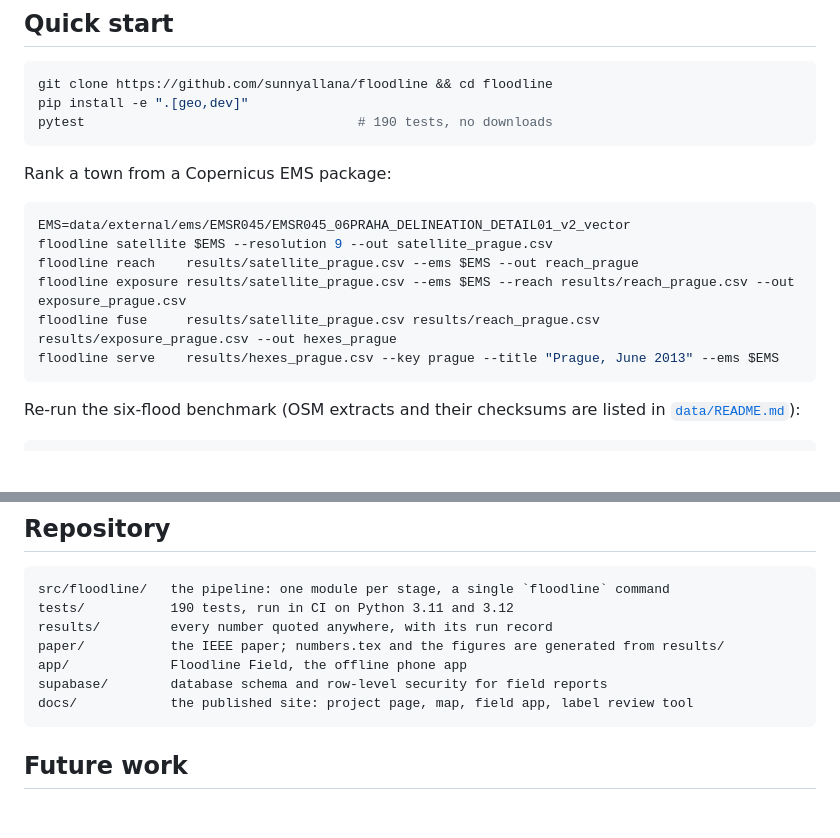
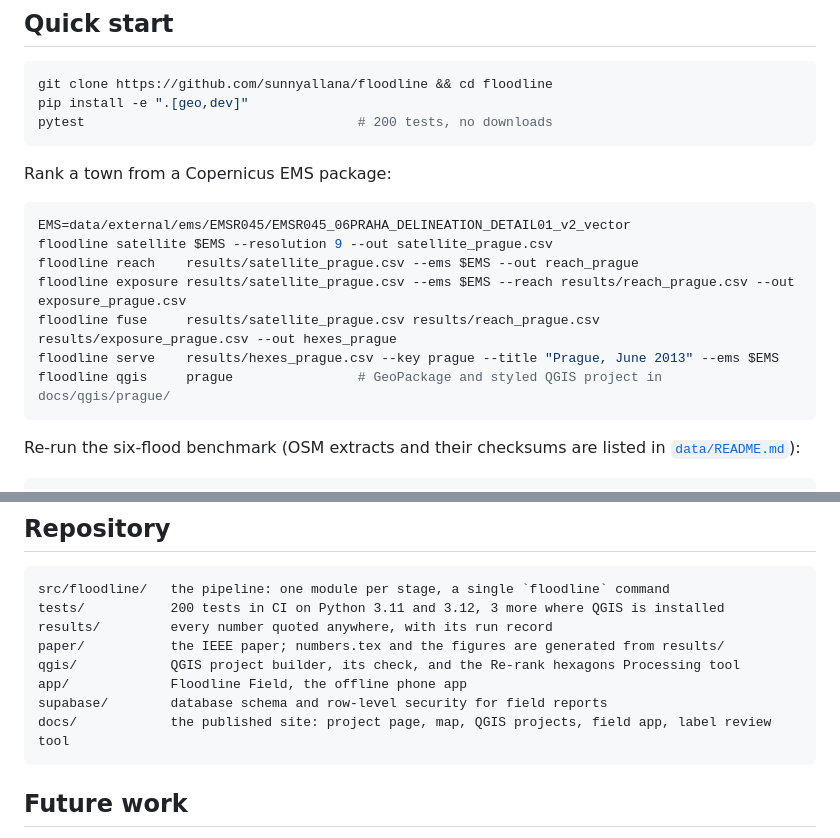
Before and after one commit to sunnyallana/floodline, a Markdown page: README.md, 2 parts joined by grey strips. Drawn GitHub-style; blank space fills up the shorter version.

````diff
--- a/README.md
+++ b/README.md
@@ -136,7 +161,7 @@ Reported in full, because a reviewer should not have to find these alone.
 ```bash
 git clone https://github.com/sunnyallana/floodline && cd floodline
 pip install -e ".[geo,dev]"
-pytest                                   # 190 tests, no downloads
+pytest                                   # 200 tests, no downloads
 ```
 
 Rank a town from a Copernicus EMS package:
@@ -148,6 +173,7 @@ floodline reach    results/satellite_prague.csv --ems $EMS --out reach_prague
 floodline exposure results/satellite_prague.csv --ems $EMS --reach results/reach_prague.csv --out exposure_prague.csv
 floodline fuse     results/satellite_prague.csv results/reach_prague.csv results/exposure_prague.csv --out hexes_prague
 floodline serve    results/hexes_prague.csv --key prague --title "Prague, June 2013" --ems $EMS
+floodline qgis     prague                # GeoPackage and styled QGIS project in docs/qgis/prague/
 ```
 
 Re-run the six-flood benchmark (OSM extracts and their checksums are listed in [`data/README.md`](data/README.md)):
@@ -176,12 +202,13 @@ Docker image builds in CI, and long stages resume where they stopped.
 
 ```
 src/floodline/   the pipeline: one module per stage, a single `floodline` command
-tests/           190 tests, run in CI on Python 3.11 and 3.12
+tests/           200 tests in CI on Python 3.11 and 3.12, 3 more where QGIS is installed
 results/         every number quoted anywhere, with its run record
 paper/           the IEEE paper; numbers.tex and the figures are generated from results/
+qgis/            QGIS project builder, its check, and the Re-rank hexagons Processing tool
 app/             Floodline Field, the offline phone app
 supabase/        database schema and row-level security for field reports
-docs/            the published site: project page, map, field app, label review tool
+docs/            the published site: project page, map, QGIS projects, field app, label review tool
 ```
 
 ## Future work
````
Also changed, not shown: other parts of README.md (+25 -0 lines), .github/assets/qgis-prague.jpg (added), 14 other files.
